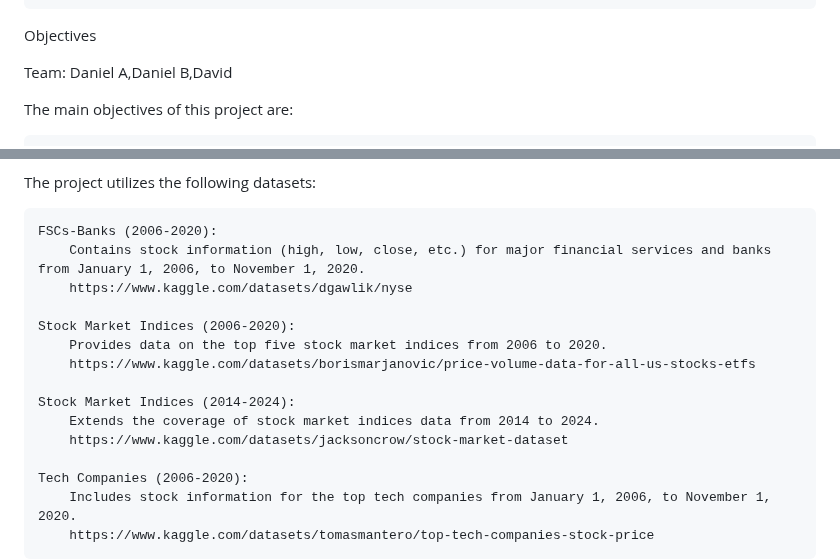
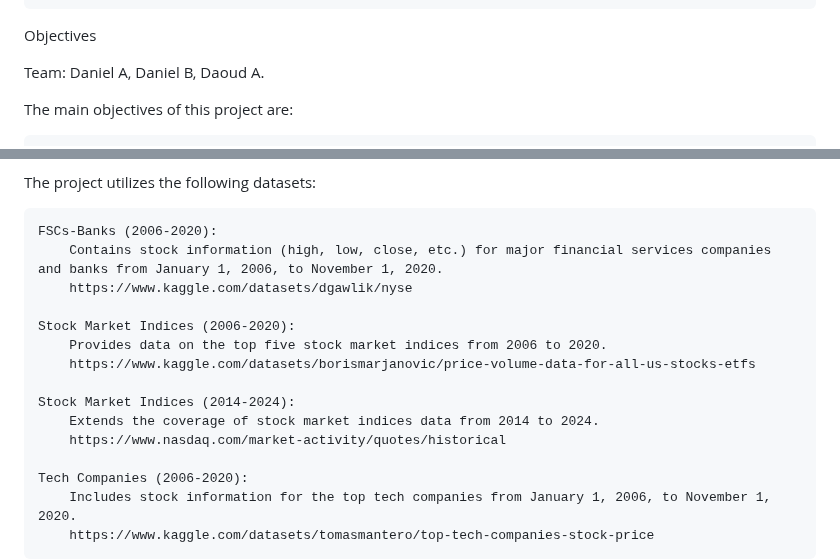
Before and after one commit to Daniel21b/CMSC320-Final, a Markdown page: README.md, 2 parts joined by grey strips. Drawn GitHub-style.

```diff
--- a/README.md
+++ b/README.md
@@ -12,7 +12,7 @@ The chosen datasets are essential for several reasons:
 
 Objectives
 
-Team: Daniel A,Daniel B,David
+Team: Daniel A, Daniel B, Daoud A.
 
 The main objectives of this project are:
 
@@ -34,7 +34,7 @@ Datasets
 The project utilizes the following datasets:
 
     FSCs-Banks (2006-2020):
-        Contains stock information (high, low, close, etc.) for major financial services and banks from January 1, 2006, to November 1, 2020.
+        Contains stock information (high, low, close, etc.) for major financial services companies and banks from January 1, 2006, to November 1, 2020.
         https://www.kaggle.com/datasets/dgawlik/nyse
 
     Stock Market Indices (2006-2020):
@@ -43,7 +43,7 @@ The project utilizes the following datasets:
 
     Stock Market Indices (2014-2024):
         Extends the coverage of stock market indices data from 2014 to 2024.
-        https://www.kaggle.com/datasets/jacksoncrow/stock-market-dataset
+        https://www.nasdaq.com/market-activity/quotes/historical
 
     Tech Companies (2006-2020):
         Includes stock information for the top tech companies from January 1, 2006, to November 1, 2020.
```
